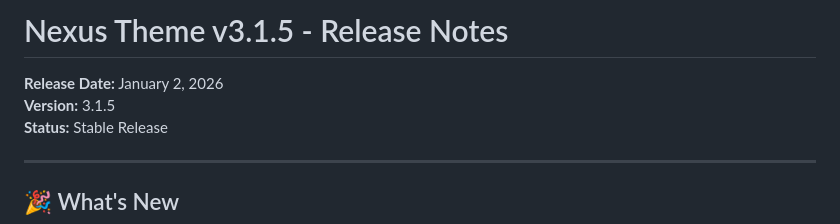
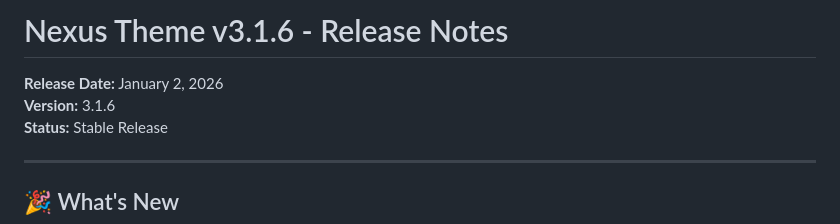
Before and after one commit to jdram82/nexus, a Markdown page: RELEASE_NOTES_v3.1.6.md, the part around the change. GitHub-like rendering.

Commit message:
docs: Update release notes to v3.1.6

```diff
--- a/RELEASE_NOTES_v3.1.6.md
+++ b/RELEASE_NOTES_v3.1.6.md
@@ -1,7 +1,7 @@
-# Nexus Theme v3.1.5 - Release Notes
+# Nexus Theme v3.1.6 - Release Notes
 
 **Release Date:** January 2, 2026
-**Version:** 3.1.5
+**Version:** 3.1.6
 **Status:** Stable Release
 
 ---
```
